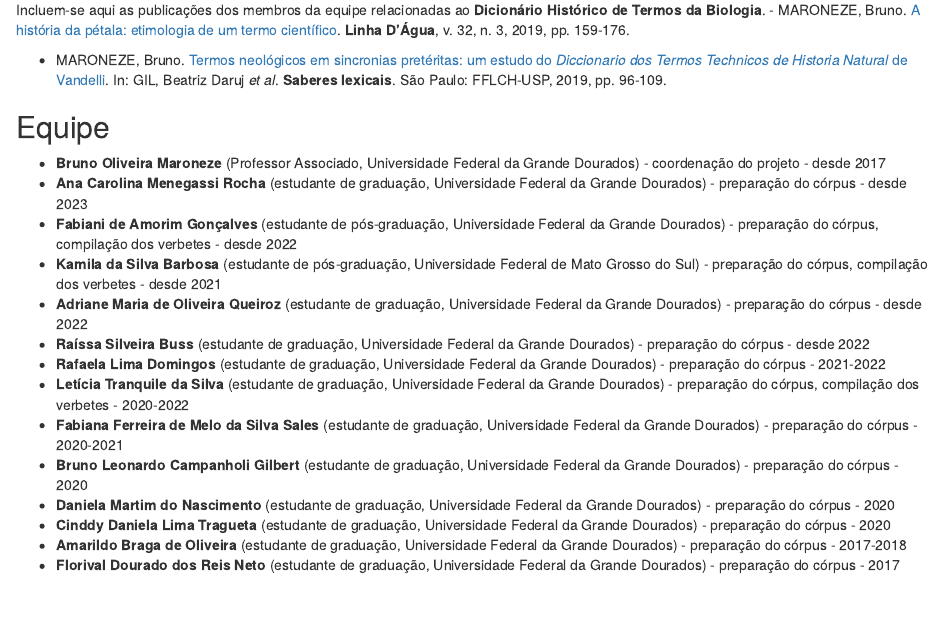
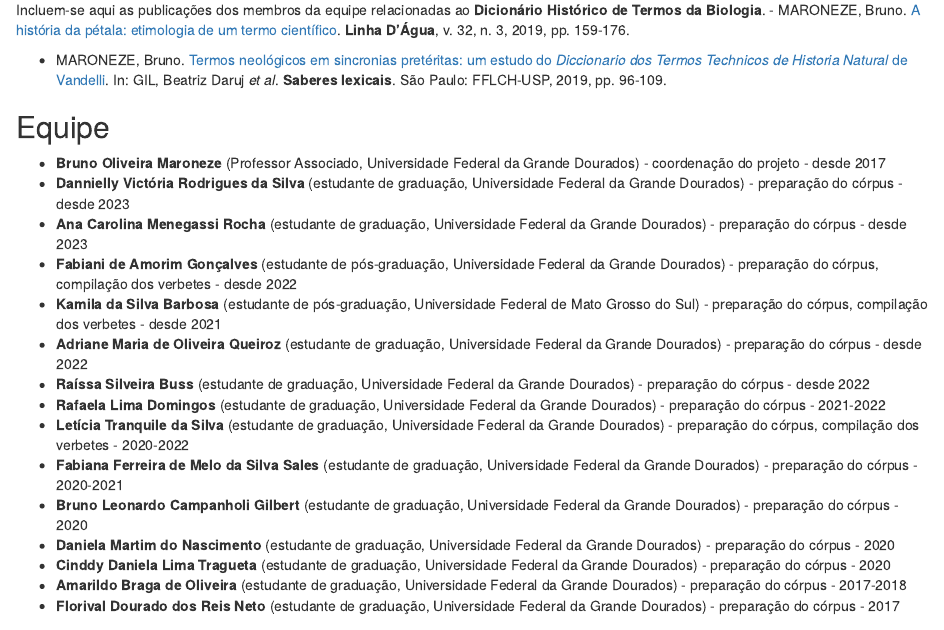
Before and after one commit to fflch/dicbio, an R Markdown document (Documentation.Rmd): the page in a window 1100 px wide, from 2200 px down. Rendered offline with R 4.5, knitr and Pandoc, with nearby package versions.

Commit message:
Inclusão do nome da Danny

```diff
--- a/Documentation.Rmd
+++ b/Documentation.Rmd
@@ -91,6 +91,7 @@ Incluem-se aqui as publicações dos membros da equipe relacionadas ao **Dicion
 
 ## Equipe
 - **Bruno Oliveira Maroneze** (Professor Associado, Universidade Federal da Grande Dourados) - coordenação do projeto - desde 2017
+- **Dannielly Victória Rodrigues da Silva** (estudante de graduação, Universidade Federal da Grande Dourados) - preparação do córpus - desde 2023
 - **Ana Carolina Menegassi Rocha** (estudante de graduação, Universidade Federal da Grande Dourados) - preparação do córpus - desde 2023
 - **Fabiani de Amorim Gonçalves** (estudante de pós-graduação, Universidade Federal da Grande Dourados) - preparação do córpus, compilação dos verbetes - desde 2022
 - **Kamila da Silva Barbosa** (estudante de pós-graduação, Universidade Federal de Mato Grosso do Sul) - preparação do córpus, compilação dos verbetes - desde 2021
```
